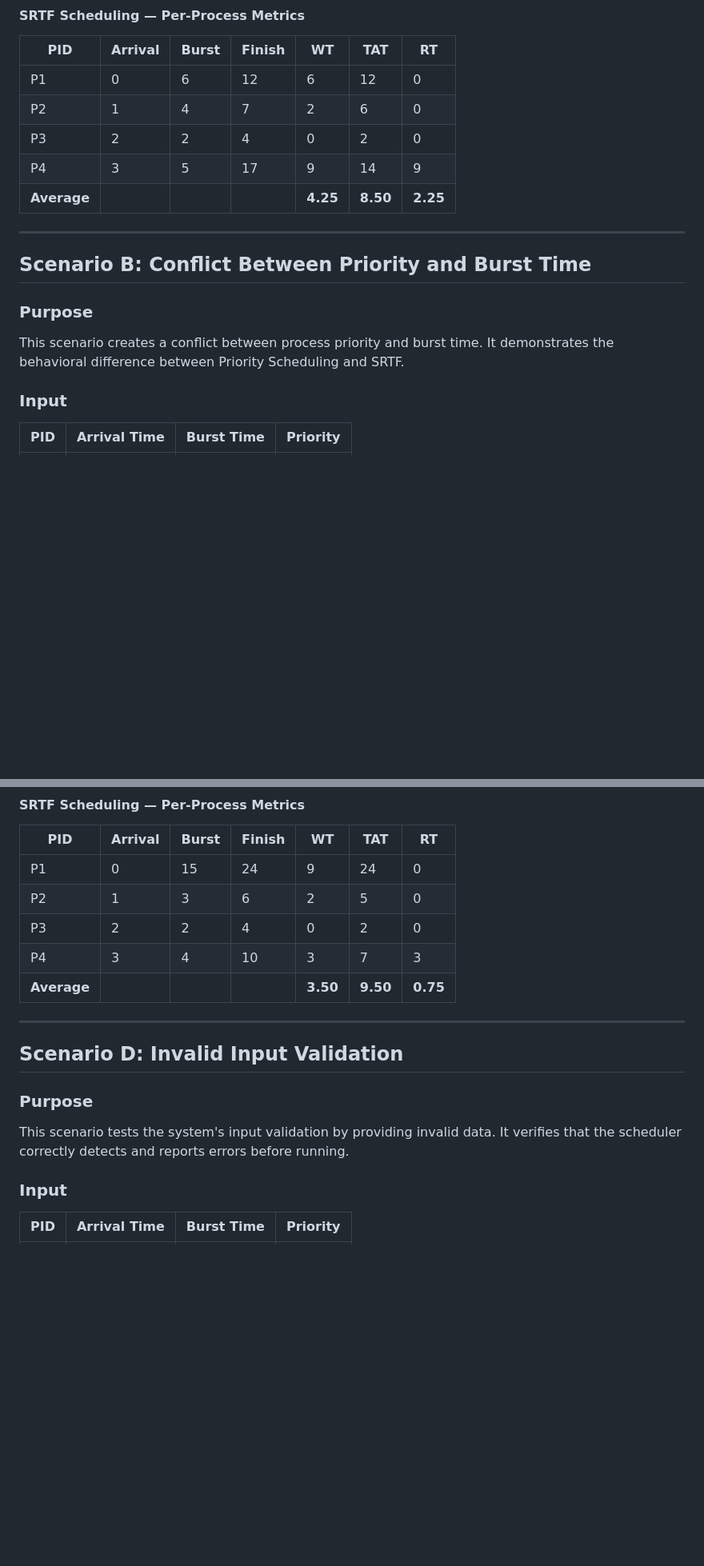
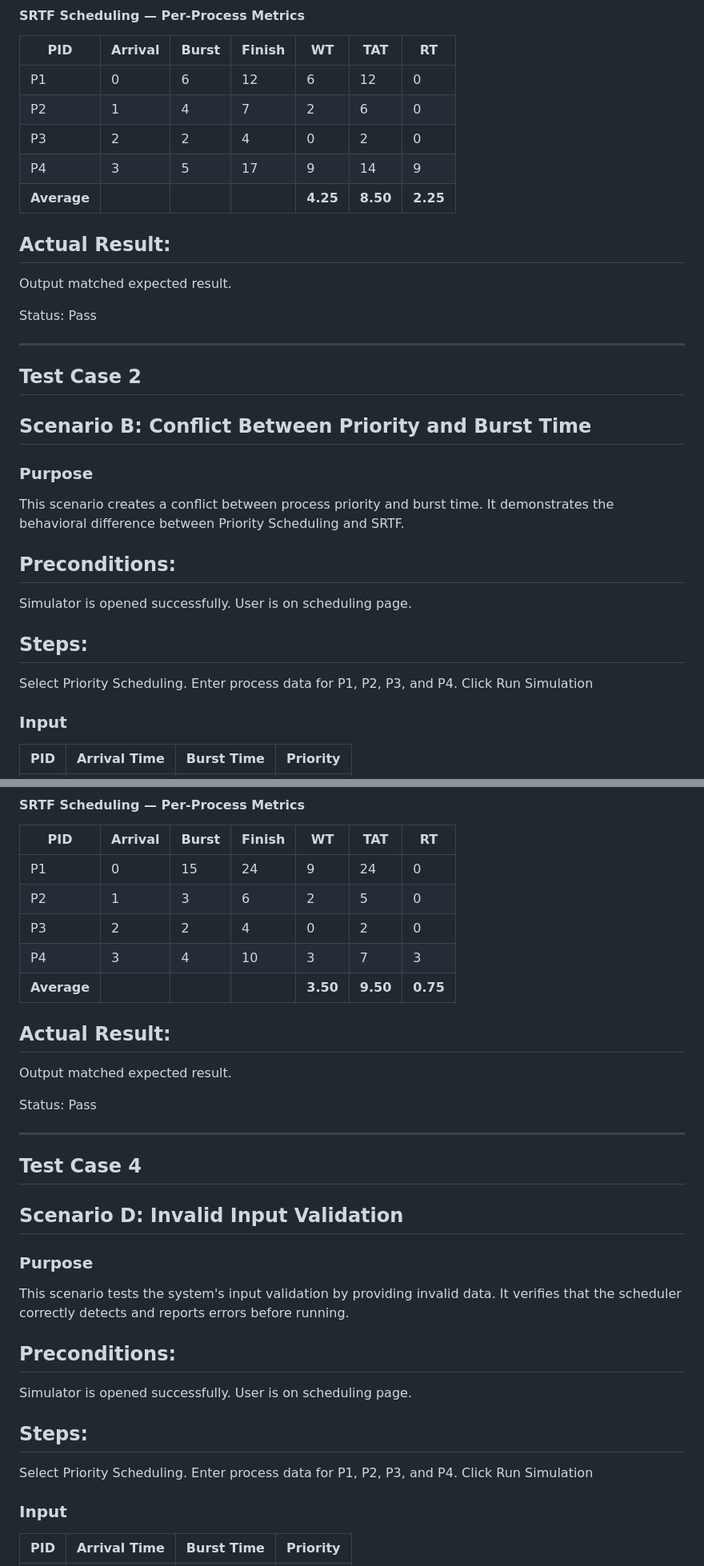
Before and after one commit to Abdelrahman-mohamedd/OS-Scheduler, a Markdown page: test-cases.md, 2 parts joined by grey strips. Shown at 80% size. Rendered like a GitHub page; blank space fills up the shorter version.

```diff
--- a/test-scenarios.md
+++ b/test-cases.md
@@ -62,16 +74,32 @@ P1 | P2 | P3 | P2 | P1 | P4
 | P4  | 3       | 5     | 17     | 9     | 14    | 9    |
 | **Average** | | |        | **4.25** | **8.50** | **2.25** |
 
+## Actual Result:
+Output matched expected result.
+
+Status: Pass
+
 ------------------------------------------------------------------------------------------------------------
 
 
-
+## Test Case 2
 
 ## Scenario B: Conflict Between Priority and Burst Time
 
 ### Purpose
 This scenario creates a conflict between process priority and burst time.
 It demonstrates the behavioral difference between Priority Scheduling and SRTF.
+
+## Preconditions:
+
+Simulator is opened successfully.
+User is on scheduling page.
+
+## Steps:
+
+Select Priority Scheduling.
+Enter process data for P1, P2, P3, and P4.
+Click Run Simulation
 
 ### Input
 
@@ -190,16 +234,33 @@ P1 | P2 | P3 | P2 | P4 | P1
 | P4  | 3       | 4     | 10     | 3     | 7     | 3    |
 | **Average** | | |        | **3.50** | **9.50** | **0.75** |
 
+
+## Actual Result:
+Output matched expected result.
+
+Status: Pass
+
 ------------------------------------------------------------------------------------------------------------
 
 
-
+## Test Case 4
 
 ## Scenario D: Invalid Input Validation
 
 ### Purpose
 This scenario tests the system's input validation by providing invalid data.
 It verifies that the scheduler correctly detects and reports errors before running.
+
+## Preconditions:
+
+Simulator is opened successfully.
+User is on scheduling page.
+
+## Steps:
+
+Select Priority Scheduling.
+Enter process data for P1, P2, P3, and P4.
+Click Run Simulation
 
 ### Input
 
```
Also changed, not shown: other parts of test-cases.md (+35 -2 lines).
